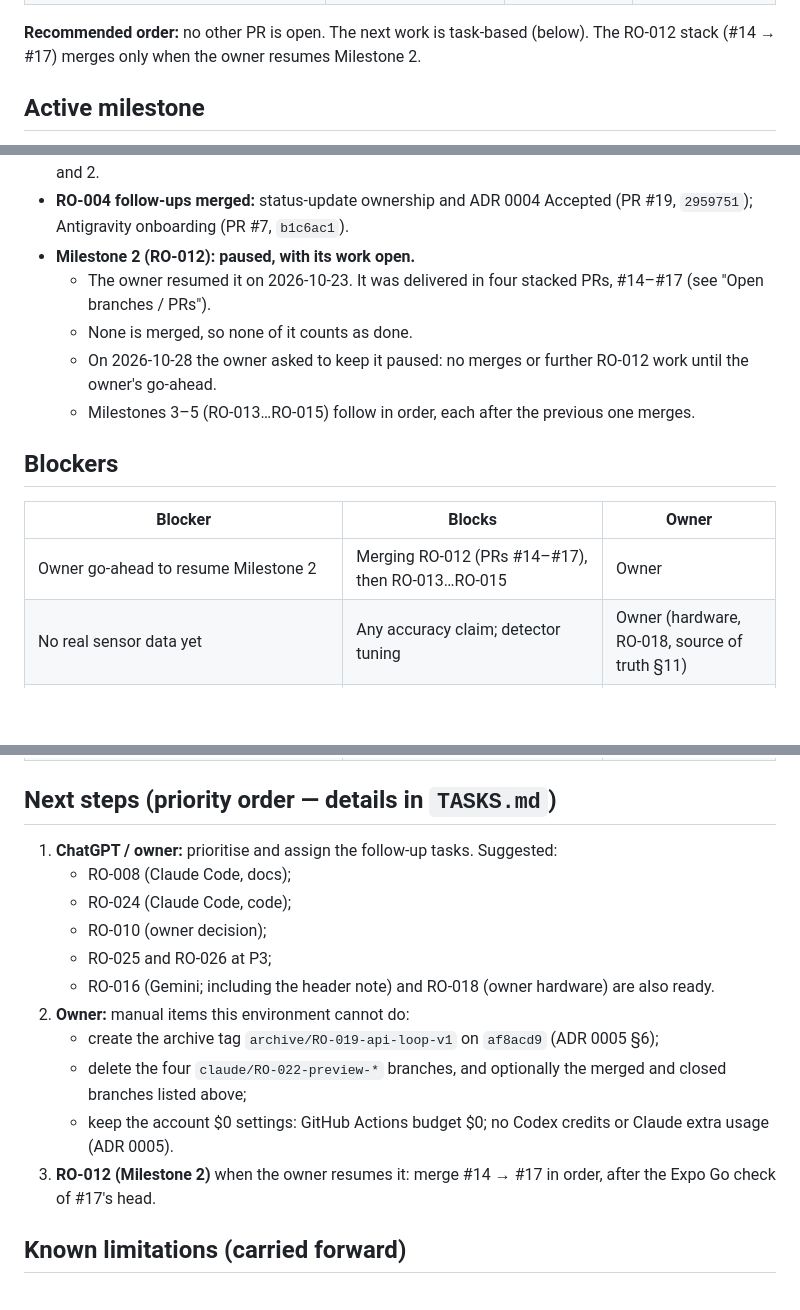
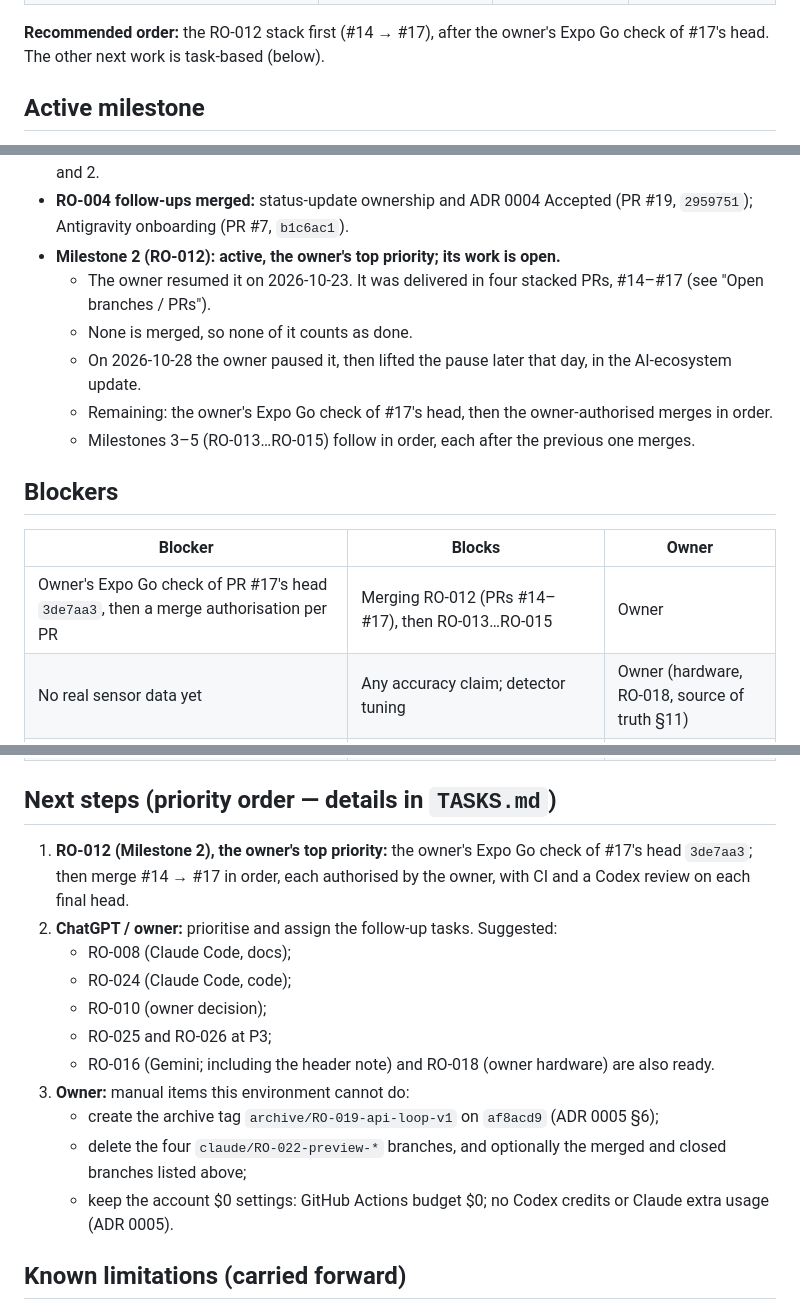
Before and after one commit to bransondang3307-beep/RepOne, a Markdown page: PROJECT_STATUS.md, 3 parts joined by grey strips. Rendered like a GitHub page; blank space fills up the shorter version.

```diff
--- a/PROJECT_STATUS.md
+++ b/PROJECT_STATUS.md
@@ -128,8 +128,8 @@ PRs are RO-012's.
 | `claude/RO-022-preview-{40d4a22,30e2dd3,6f48f1d,ro019}` | Temporary RO-022 CI previews | No | Owner deletes; harmless meanwhile |
 | Branches of merged or closed PRs: `sprint-1-alignment`, `claude/RO-004-agent-sync`, `claude/RO-019-pause`, `claude/RO-019-zero-cost-workflow`, `claude/RO-022-windows-ci`, `claude/RO-019-RO-022-status-done`, `claude/RO-003-m1-closeout`, `claude/RO-004-status-ownership`, `claude/RO-021-windows-path-repro`, `gemini/RO-011-milestone-1-arch-review`, `claude/RO-020-rebrandable-naming`, `codex/RO-004-antigravity-onboarding` | Nothing beyond what merged (PR #5, from `claude/RO-019-pause`, closed unmerged) | No | Owner may delete them; harmless meanwhile |
 
-**Recommended order:** no other PR is open. The next work is task-based (below). The RO-012 stack (#14 → #17)
-merges only when the owner resumes Milestone 2.
+**Recommended order:** the RO-012 stack first (#14 → #17), after the owner's Expo Go check of #17's head. The other
+next work is task-based (below).
 
 ## Active milestone
 
@@ -145,34 +145,36 @@ merges only when the owner resumes Milestone 2.
 - **RO-019** and **RO-022** are **done**. They are process and CI improvements made between Milestones 1 and 2.
 - **RO-004 follow-ups merged:** status-update ownership and ADR 0004 Accepted (PR #19, `2959751`); Antigravity
   onboarding (PR #7, `b1c6ac1`).
-- **Milestone 2 (RO-012): paused, with its work open.**
+- **Milestone 2 (RO-012): active, the owner's top priority; its work is open.**
   - The owner resumed it on 2026-10-23. It was delivered in four stacked PRs, #14–#17 (see "Open branches / PRs").
   - None is merged, so none of it counts as done.
-  - On 2026-10-28 the owner asked to keep it paused: no merges or further RO-012 work until the owner's go-ahead.
+  - On 2026-10-28 the owner paused it, then lifted the pause later that day, in the AI-ecosystem update.
+  - Remaining: the owner's Expo Go check of #17's head, then the owner-authorised merges in order.
   - Milestones 3–5 (RO-013…RO-015) follow in order, each after the previous one merges.
 
 ## Blockers
 
 | Blocker | Blocks | Owner |
 |---|---|---|
-| Owner go-ahead to resume Milestone 2 | Merging RO-012 (PRs #14–#17), then RO-013…RO-015 | Owner |
+| Owner's Expo Go check of PR #17's head `3de7aa3`, then a merge authorisation per PR | Merging RO-012 (PRs #14–#17), then RO-013…RO-015 | Owner |
 | No real sensor data yet | Any accuracy claim; detector tuning | Owner (hardware, RO-018, source of truth §11) |
 | Device runs (Expo Go) need the owner's phone; cloud sessions cannot run them | Device acceptance for each milestone, including PR #17's head (RO-012 and RO-023) | Owner |
 | Branch protection unavailable (private repo on GitHub Free). "PR + review before merge" is a process rule, not enforced | Workflow enforcement | Owner (optional: GitHub Pro or public repo) |
 
 ## Next steps (priority order — details in `TASKS.md`)
 
-1. **ChatGPT / owner:** prioritise and assign the follow-up tasks. Suggested:
+1. **RO-012 (Milestone 2), the owner's top priority:** the owner's Expo Go check of #17's head `3de7aa3`; then merge
+   #14 → #17 in order, each authorised by the owner, with CI and a Codex review on each final head.
+2. **ChatGPT / owner:** prioritise and assign the follow-up tasks. Suggested:
    - RO-008 (Claude Code, docs);
    - RO-024 (Claude Code, code);
    - RO-010 (owner decision);
    - RO-025 and RO-026 at P3;
    - RO-016 (Gemini; including the header note) and RO-018 (owner hardware) are also ready.
-2. **Owner:** manual items this environment cannot do:
+3. **Owner:** manual items this environment cannot do:
    - create the archive tag `archive/RO-019-api-loop-v1` on `af8acd9` (ADR 0005 §6);
    - delete the four `claude/RO-022-preview-*` branches, and optionally the merged and closed branches listed above;
    - keep the account $0 settings: GitHub Actions budget $0; no Codex credits or Claude extra usage (ADR 0005).
-3. **RO-012 (Milestone 2)** when the owner resumes it: merge #14 → #17 in order, after the Expo Go check of #17's head.
 
 ## Known limitations (carried forward)
 
```
Also changed, not shown: other parts of PROJECT_STATUS.md (+4 -4 lines), TASKS.md (+3 -3 lines), docs/handoffs/2026-10-28-claude-RO-003-m1-closeout-status.md (+21 -3 lines).
